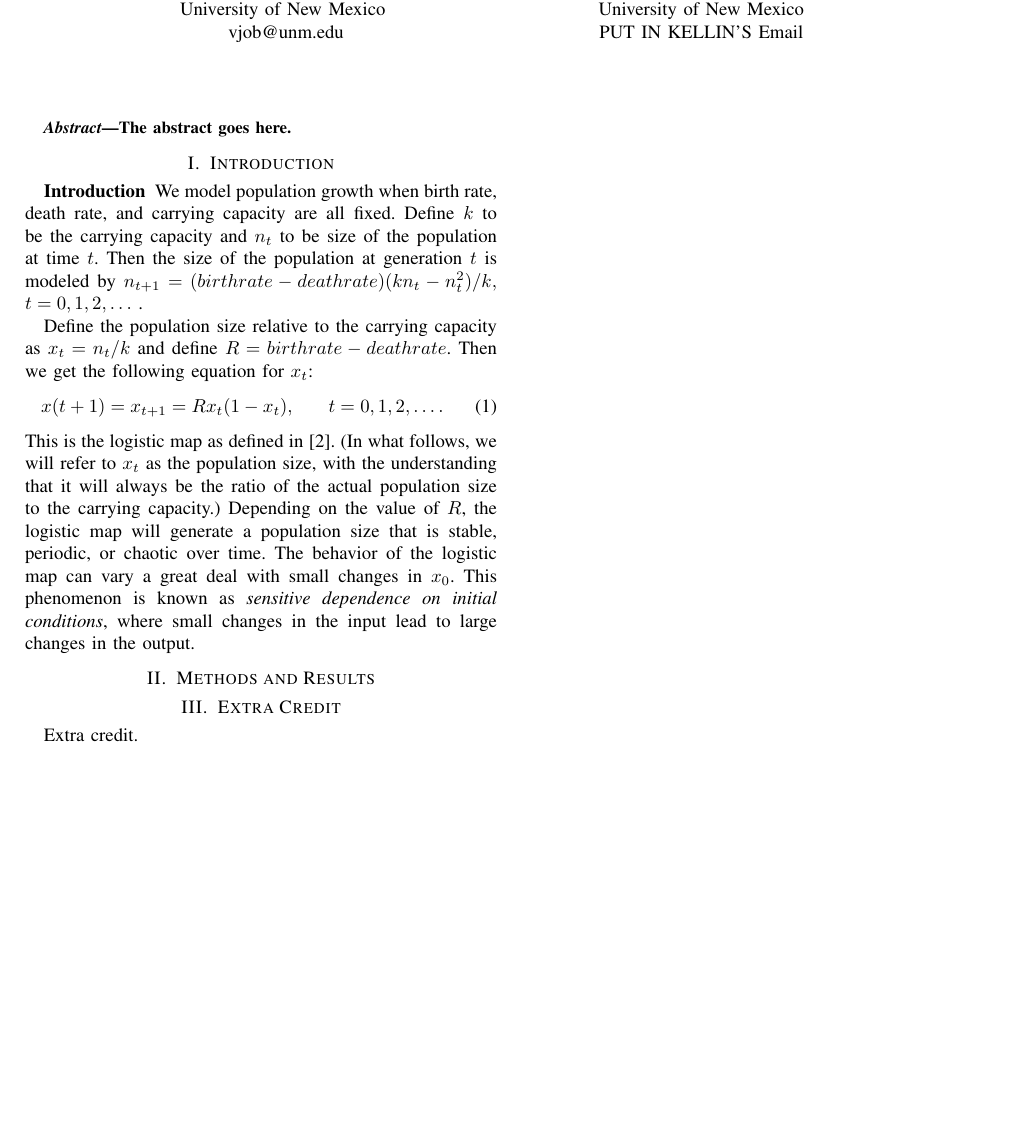
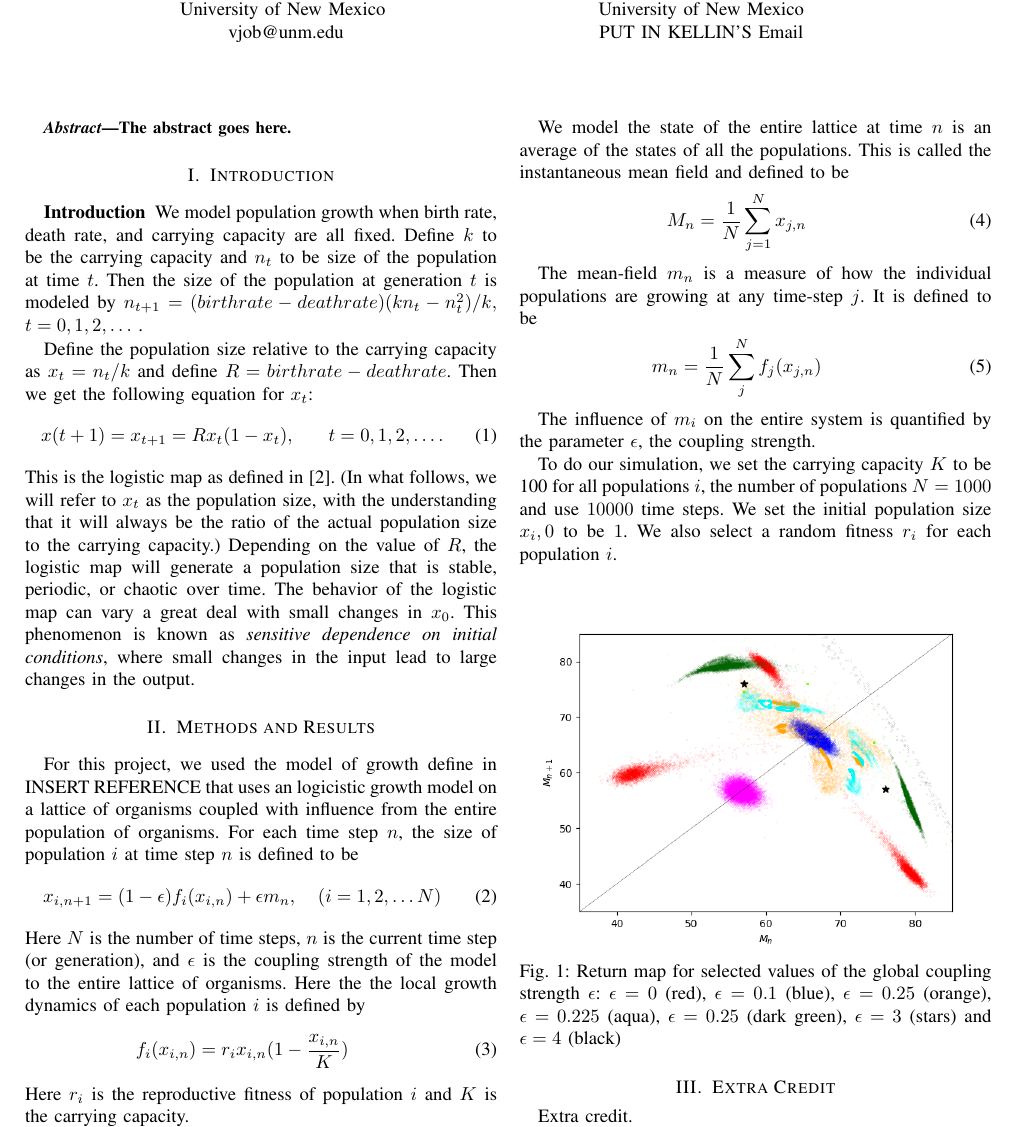
Before and after one commit to v-coelacanth/Complex---Project-1---Part-2, a LaTeX paper (paper.tex): part of the page before the commit and part of page 1 of 2 after it, cut so that both start at the same text, the shorter picture padded with empty space. Compiled offline with pdfLaTeX.

Commit message:
Beginning of paper - not ready to be edited.  Also the pretty picture.

```diff
--- a/paper.tex
+++ b/paper.tex
@@ -52,6 +52,16 @@
 
 
 \documentclass[conference]{IEEEtran}
+
+\usepackage{graphicx}
+\usepackage{epstopdf}
+\usepackage{color}
+\usepackage{subcaption}
+ \usepackage{float}
+ \usepackage{wrapfig}
+
+
+
 % Some Computer Society conferences also require the compsoc mode option,
 % but others use the standard conference format.
 %
@@ -519,6 +529,43 @@ Depending on the value of $R$, the logistic map will generate a population size
 
 \section{Methods and Results}
 
+For this project, we used the  model of growth define in INSERT REFERENCE that uses an logicistic growth model on a lattice of organisms coupled with influence from the entire population of organisms.  For each time step $n$, the size of population $i$ at time step $n$ is defined to be
+\begin{eqnarray}
+x_{i, n+1} = (1 - \epsilon) f_i(x_{i,n}) + \epsilon m_n, \ \ \ (i=1, 2, \ldots N)
+\end{eqnarray}
+Here $N$ is the number of time steps, $n$ is the current time step (or generation), and $\epsilon$ is the coupling strength of the model to the entire lattice of organisms.   Here the the local growth dynamics of each population $i$ is defined by
+\begin{eqnarray}
+f_i(x_{i,n}) = r_i x_{i,n} (1 - {x_{i,n} \over K})
+\end{eqnarray}
+Here $r_i$ is the reproductive fitness of population $i$ and $K$ is the carrying capacity.
+
+We model the state of the entire lattice at time $n$ is an average of the states of all the populations.  This is called the instantaneous mean field and defined to be
+\begin{eqnarray}
+M_n = { 1 \over N} \sum _{j=1}^N x_{j,n}
+\end{eqnarray}
+
+
+ The mean-field $m_n$ is a measure of how the individual populations are growing at any time-step $j$.  It is defined to be
+ \begin{eqnarray}
+ m_n = {1 \over N} \sum_j^N f_j(x_{j,n})
+\end{eqnarray}
+
+The influence of $m_i$ on the entire system is quantified by the parameter $\epsilon$, the coupling strength.
+
+To do our simulation,  we set the carrying capacity $K$ to be 100 for all populations $i$, the number of populations $N = 1000$ and use $10000$ time steps.   We set the initial population size $x_i, 0$ to be $1$.   We also select a random fitness $r_i$ for each population $i$.
+
+
+
+% Figure for part 2
+ \begin{figure}[H]
+ \centering
+    \includegraphics[width=90mm]{prettypicture}
+
+    \caption{ Return map for selected values of  the global coupling strength $\epsilon$:  $\epsilon =0$ (red), $\epsilon = 0.1$ (blue), $\epsilon = 0.25$ (orange), $\epsilon = 0.225$ (aqua), $\epsilon = 0.25$ (dark green), $\epsilon = 3 $ (stars) and $\epsilon = 4$ (black)}
+\end{figure}
+
+
+
 
 
 
```
Also changed, not shown: prettypicture.png (added).
